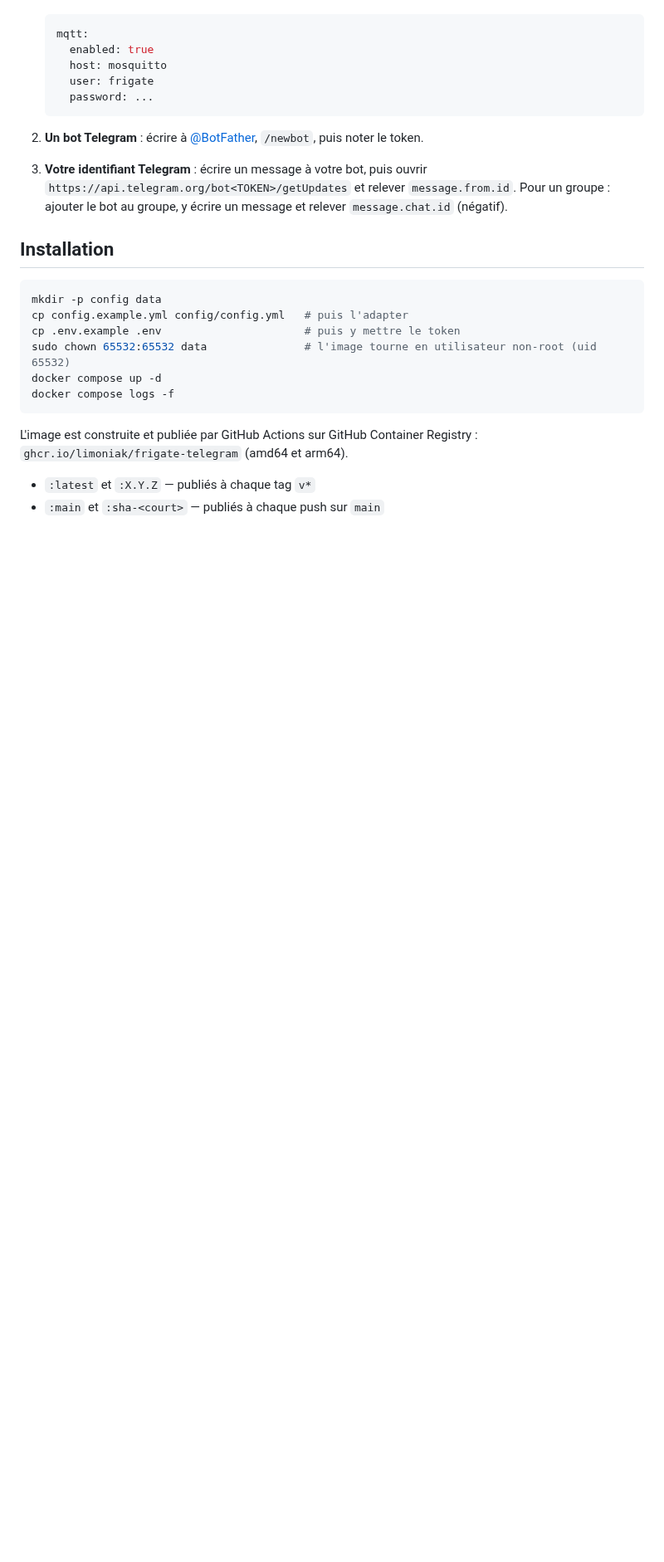
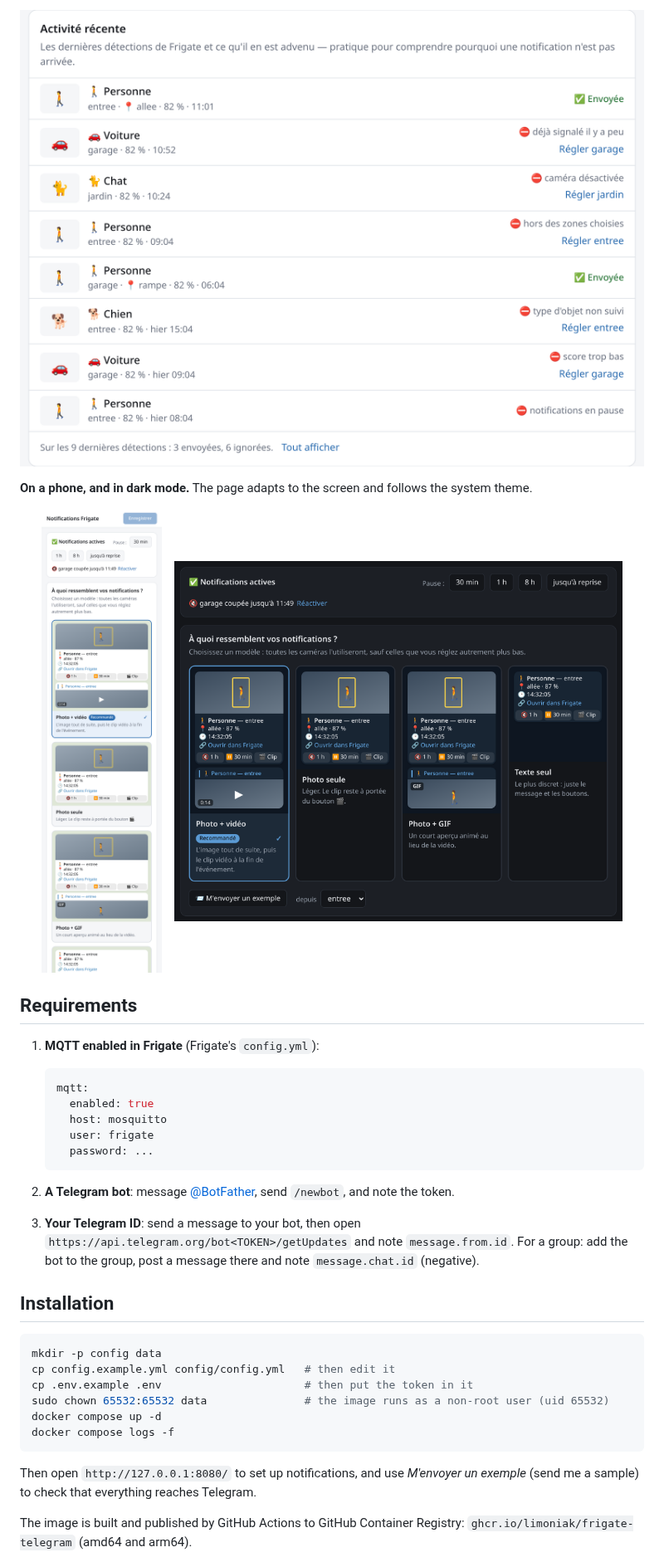
Before and after one commit to Limoniak/frigate-telegram-enhanced, a Markdown page: README.md, the part around one of its changes. Shown at 83% size. Drawn GitHub-style; pictures changed too: docs/screenshots/activity.png (added), docs/screenshots/dark.png (added), docs/screenshots/mobile.png (added); blank space fills up the shorter version.

````diff
--- a/README.md
+++ b/README.md
@@ -20,3 +47,18 @@ Notifications Telegram pour [Frigate NVR](https://frigate.video) : un snapshot d
+<p align="center">
+  <img src="docs/screenshots/activity.png" width="820" alt="Recent activity: detections sent or ignored, with the reason">
+</p>
+
+**On a phone, and in dark mode.** The page adapts to the screen and follows the system theme.
+
+<p align="center">
+  <img src="docs/screenshots/mobile.png" width="260" alt="The interface on a phone">
+  &nbsp;&nbsp;
+  <img src="docs/screenshots/dark.png" width="540" alt="The interface in dark mode">
+</p>
+
+## Requirements
+
+1. **MQTT enabled in Frigate** (Frigate's `config.yml`):
 
    ```yaml
    mqtt:
@@ -26,26 +68,26 @@ Notifications Telegram pour [Frigate NVR](https://frigate.video) : un snapshot d
      password: ...
    ```
 
-2. **Un bot Telegram** : écrire à [@BotFather](https://t.me/BotFather), `/newbot`, puis noter le token.
+2. **A Telegram bot**: message [@BotFather](https://t.me/BotFather), send `/newbot`, and note the token.
 
-3. **Votre identifiant Telegram** : écrire un message à votre bot, puis ouvrir
-   `https://api.telegram.org/bot<TOKEN>/getUpdates` et relever `message.from.id`.
-   Pour un groupe : ajouter le bot au groupe, y écrire un message et relever `message.chat.id` (négatif).
+3. **Your Telegram ID**: send a message to your bot, then open
+   `https://api.telegram.org/bot<TOKEN>/getUpdates` and note `message.from.id`.
+   For a group: add the bot to the group, post a message there and note `message.chat.id` (negative).
 
 ## Installation
 
 ```bash
 mkdir -p config data
-cp config.example.yml config/config.yml   # puis l'adapter
-cp .env.example .env                      # puis y mettre le token
-sudo chown 65532:65532 data               # l'image tourne en utilisateur non-root (uid 65532)
+cp config.example.yml config/config.yml   # then edit it
+cp .env.example .env                      # then put the token in it
+sudo chown 65532:65532 data               # the image runs as a non-root user (uid 65532)
 docker compose up -d
 docker compose logs -f
 ```
 
-L'image est construite et publiée par GitHub Actions sur GitHub Container Registry :
-`ghcr.io/limoniak/frigate-telegram` (amd64 et arm64).
+Then open `http://127.0.0.1:8080/` to set up notifications, and use
+*M'envoyer un exemple* (send me a sample) to check that everything reaches Telegram.
 
-- `:latest` et `:X.Y.Z` — publiés à chaque tag `v*`
-- `:main` et `:sha-<court>` — publiés à chaque push sur `main`
+The image is built and published by GitHub Actions to GitHub Container Registry:
+`ghcr.io/limoniak/frigate-telegram` (amd64 and arm64).
 
````
Also changed, not shown: other parts of README.md (+126 -88 lines), README.fr.md (added, +206 -0 lines), docs/screenshots/cameras.png (added), docs/screenshots/overview.png (added), 1 other file.
